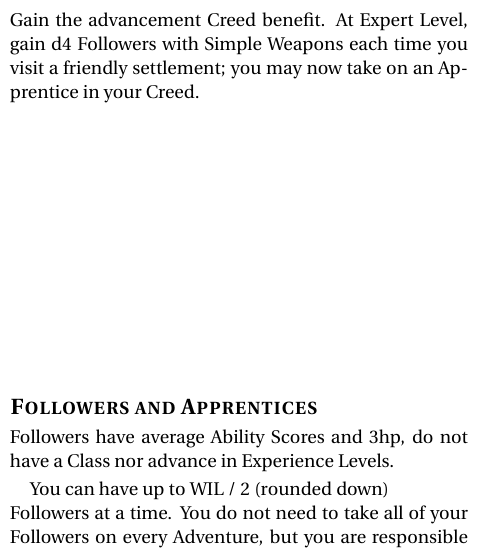
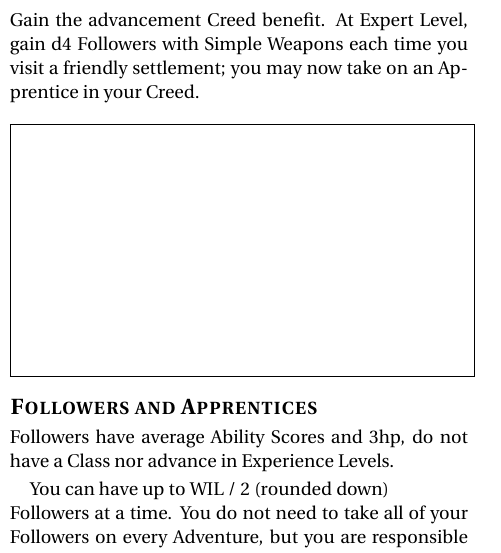
Before and after one commit to Vladar4/itdr, a LaTeX document (part_c.tex): part of one column of page 2 of 5, cut so that both start at the same text. Compiled offline with pdfLaTeX.

Commit message:
part_c: added placeholders for new images

```diff
--- a/part_c.tex
+++ b/part_c.tex
@@ -70,6 +70,8 @@ Each Ritual you know can be activated once each day as an action.
 Gain the advancement Creed benefit. At Expert Level, gain d4 Followers with Simple Weapons each time you visit a friendly settlement; you may now take on an Apprentice in your Creed.
 
 \vfill
+\dimage{classes}{120pt}
+~\\
 
 \subsection{Followers and Apprentices}
 Followers have average Ability Scores and 3hp, do not have a Class nor advance in Experience Levels.
```
Also changed, not shown: part_c.tex (1 more changed lines).
